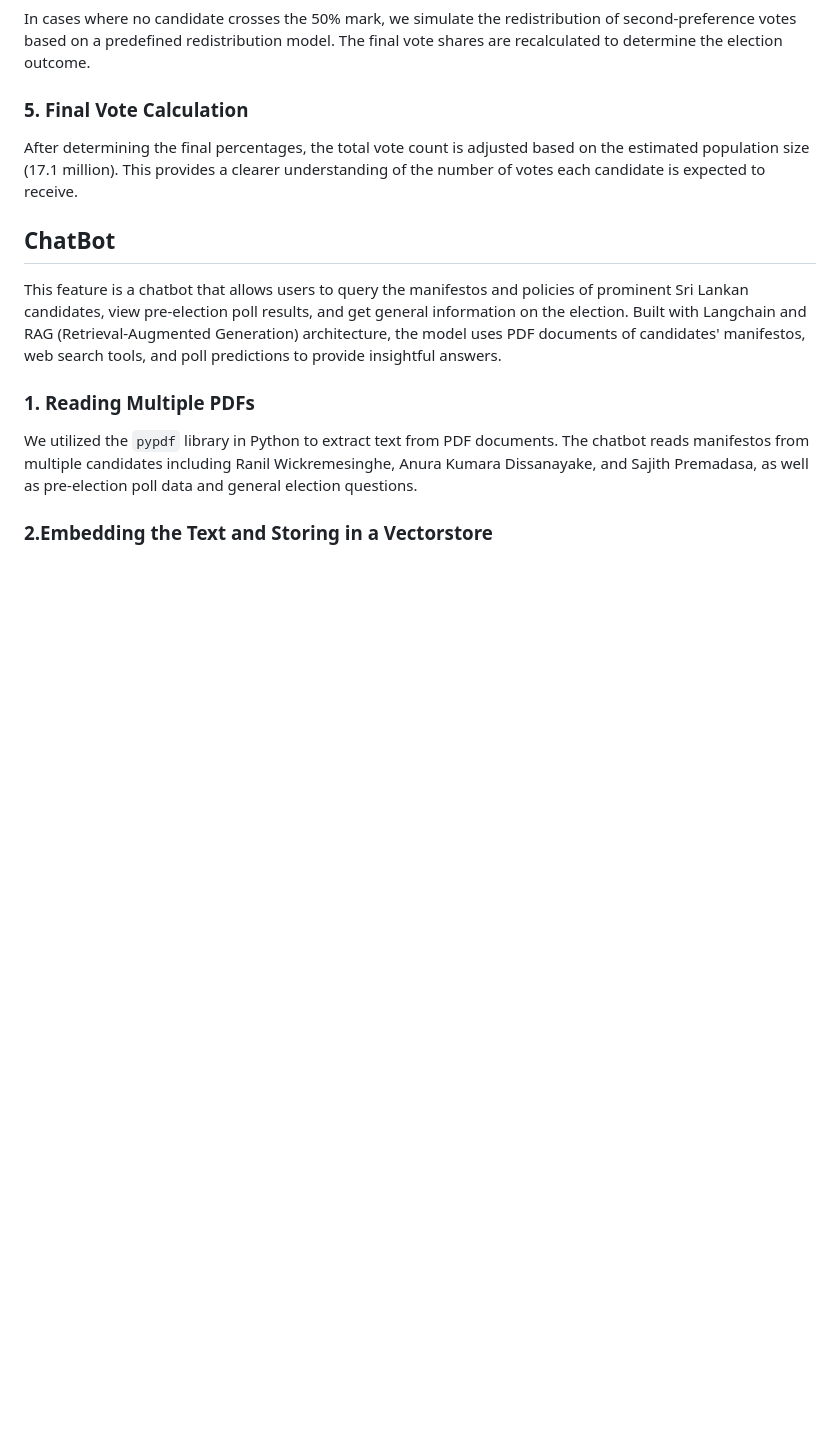
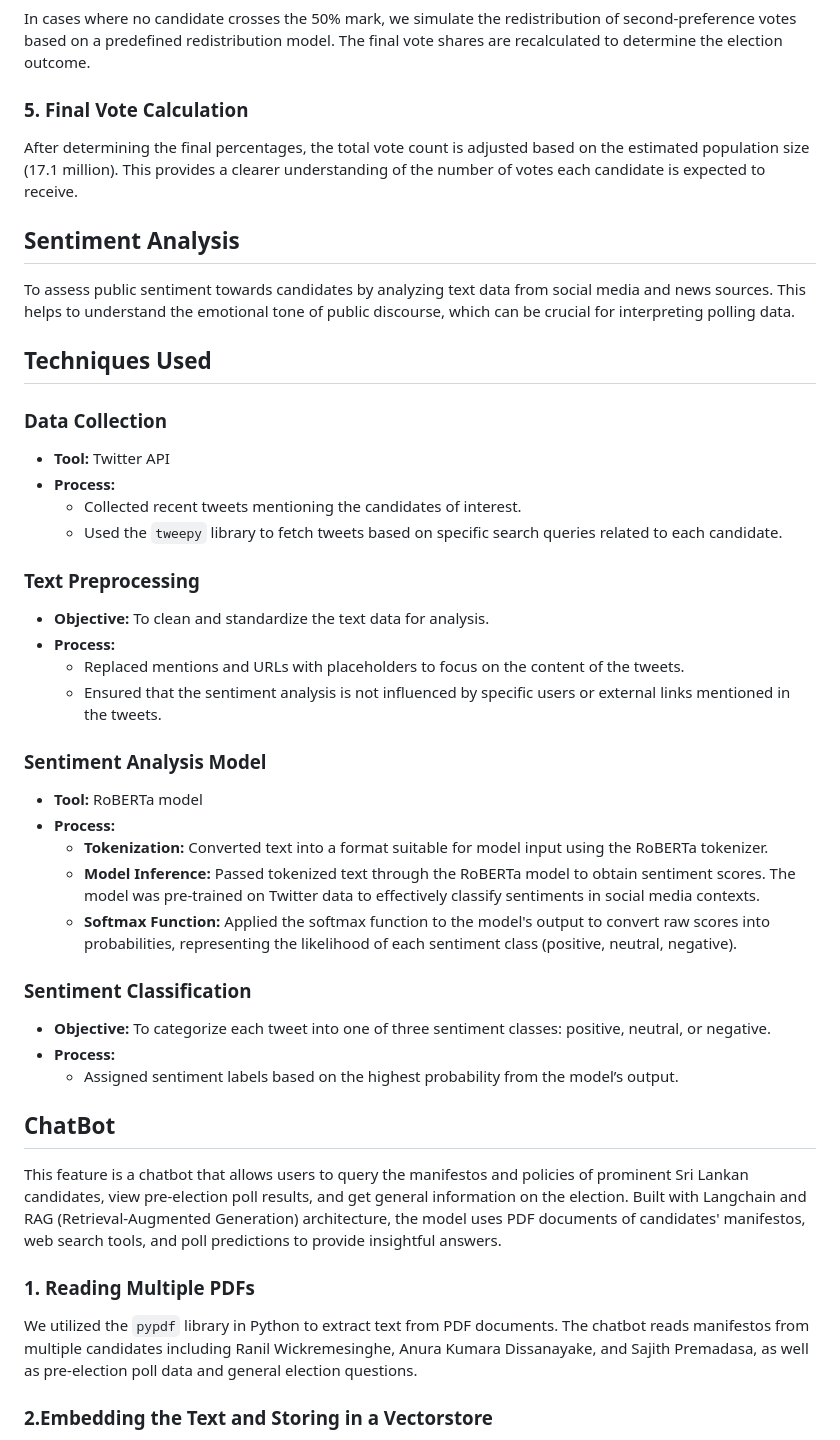
Before and after one commit to NaveenSanjaya/098_LLMinators, a Markdown page: README.md, the part around the change. GitHub-like rendering; blank space fills up the shorter version.

```diff
--- a/README.md
+++ b/README.md
@@ -43,6 +43,40 @@ In cases where no candidate crosses the 50% mark, we simulate the redistribution
 ### 5. Final Vote Calculation
 After determining the final percentages, the total vote count is adjusted based on the estimated population size (17.1 million). This provides a clearer understanding of the number of votes each candidate is expected to receive.
 
+## Sentiment Analysis
+To assess public sentiment towards candidates by analyzing text data from social media and news sources. This helps to understand the emotional tone of public discourse, which can be crucial for interpreting polling data.
+
+## Techniques Used
+
+### Data Collection
+
+- **Tool:** Twitter API
+- **Process:**
+  - Collected recent tweets mentioning the candidates of interest.
+  - Used the `tweepy` library to fetch tweets based on specific search queries related to each candidate.
+
+### Text Preprocessing
+
+- **Objective:** To clean and standardize the text data for analysis.
+- **Process:**
+  - Replaced mentions and URLs with placeholders to focus on the content of the tweets.
+  - Ensured that the sentiment analysis is not influenced by specific users or external links mentioned in the tweets.
+
+### Sentiment Analysis Model
+
+- **Tool:** RoBERTa model
+- **Process:**
+  - **Tokenization:** Converted text into a format suitable for model input using the RoBERTa tokenizer.
+  - **Model Inference:** Passed tokenized text through the RoBERTa model to obtain sentiment scores. The model was pre-trained on Twitter data to effectively classify sentiments in social media contexts.
+  - **Softmax Function:** Applied the softmax function to the model's output to convert raw scores into probabilities, representing the likelihood of each sentiment class (positive, neutral, negative).
+
+### Sentiment Classification
+
+- **Objective:** To categorize each tweet into one of three sentiment classes: positive, neutral, or negative.
+- **Process:**
+  - Assigned sentiment labels based on the highest probability from the model’s output.
+
+
 ## ChatBot
 
 This feature is a chatbot that allows users to query the manifestos and policies of prominent Sri Lankan candidates, view pre-election poll results, and get general information on the election. Built with Langchain and RAG (Retrieval-Augmented Generation) architecture, the model uses PDF documents of candidates' manifestos, web search tools, and poll predictions to provide insightful answers.
```
